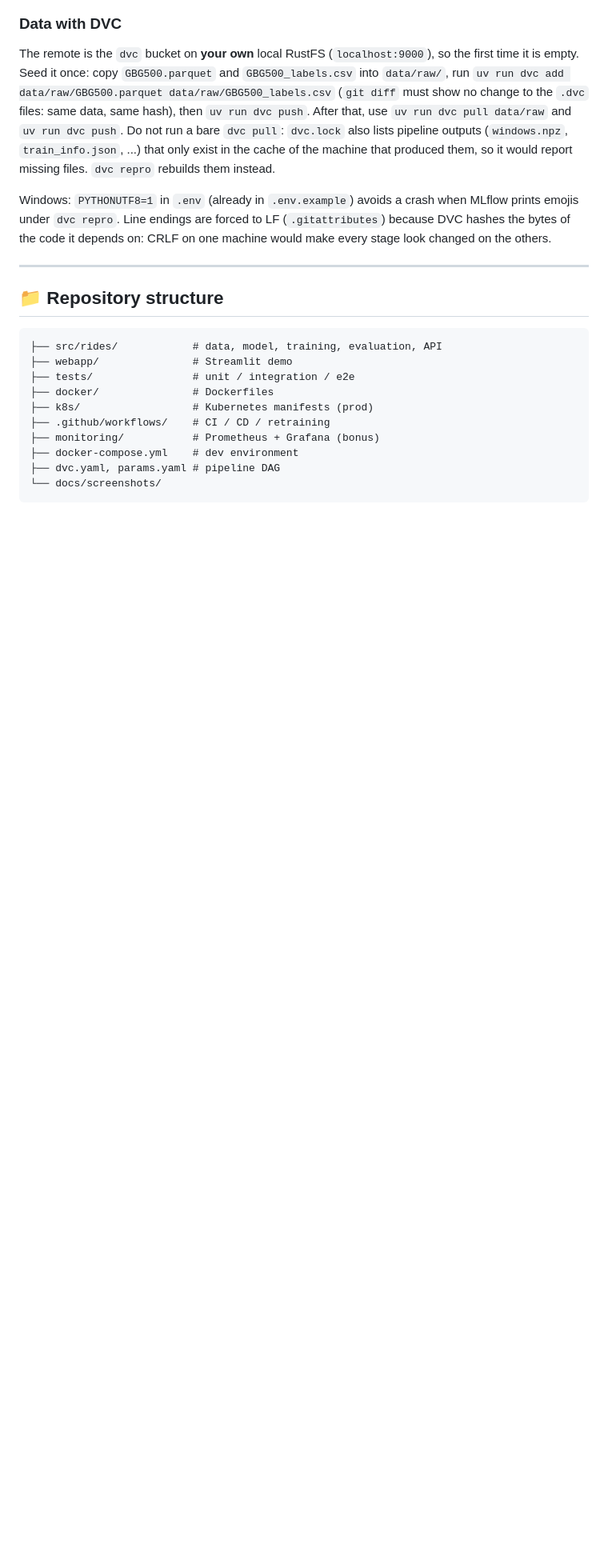
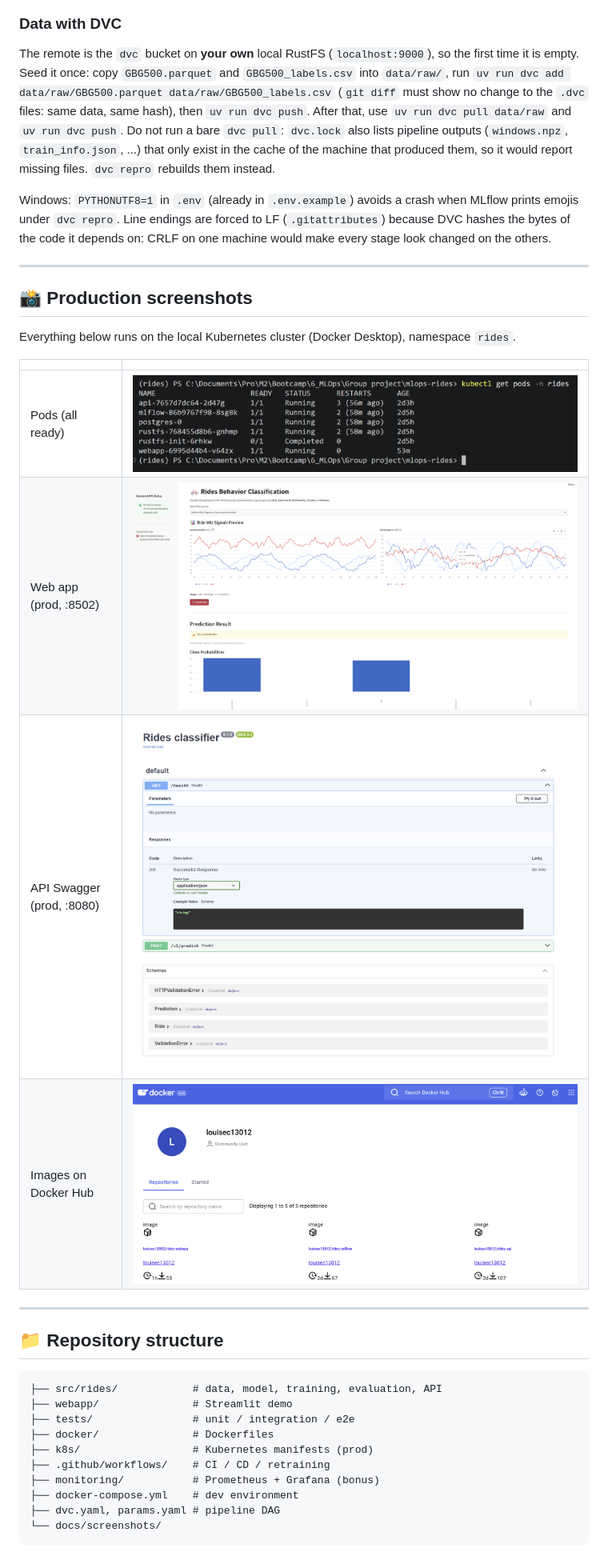
Before and after one commit to Andrianrjs/mlops-rides, a Markdown page: README.md, the part around the change. Shown at 80% size. Drawn GitHub-style; pictures changed too: docs/screenshots/01-k8s-pods.png (added), docs/screenshots/02-webapp-prod.png (added), docs/screenshots/03-swagger-prod.png (added); blank space fills up the shorter version.

Commit message:
Final docs: integrate part 5 into the README, production screenshots, align web app label names

````diff
--- a/README.md
+++ b/README.md
@@ -430,6 +430,19 @@ Windows: `PYTHONUTF8=1` in `.env` (already in `.env.example`) avoids a crash whe
 
 ---
 
+## 📸 Production screenshots
+
+Everything below runs on the local Kubernetes cluster (Docker Desktop), namespace `rides`.
+
+| | |
+|---|---|
+| Pods (all ready) | ![pods](docs/screenshots/01-k8s-pods.png) |
+| Web app (prod, :8502) | ![web app](docs/screenshots/02-webapp-prod.png) |
+| API Swagger (prod, :8080) | ![swagger](docs/screenshots/03-swagger-prod.png) |
+| Images on Docker Hub | ![docker hub](docs/screenshots/04-dockerhub.png) |
+
+---
+
 ## 📁 Repository structure
 
 ```
````
